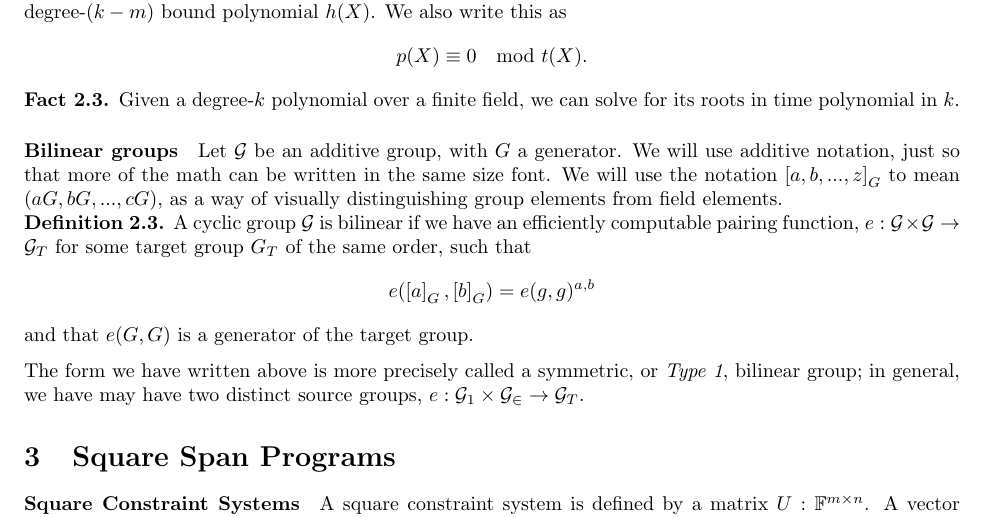
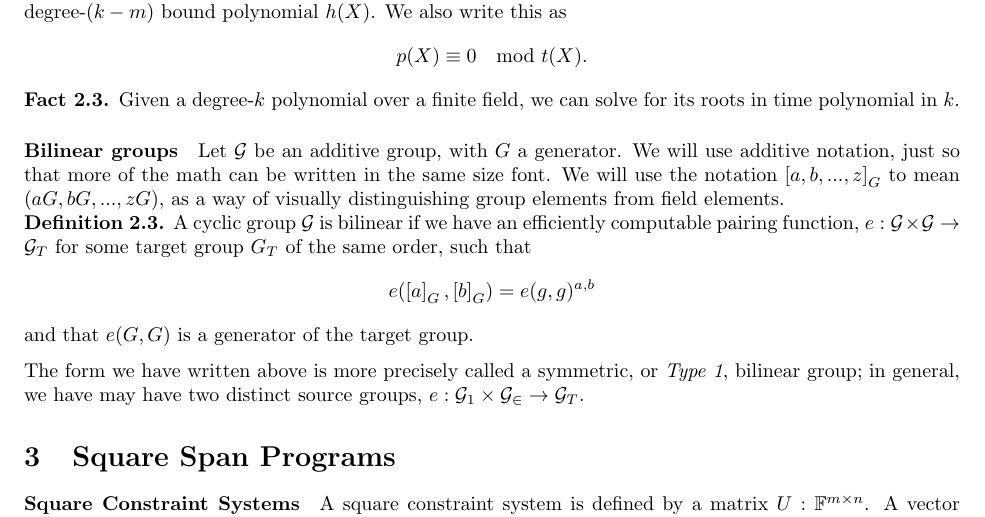
Before and after one commit to initc3/babySNARK, a LaTeX document (writeup/main.tex): part of page 2 of 9, cut so that both start at the same text. Compiled offline with pdfLaTeX.

Commit message:
Fix small typo in preliminaries

```diff
--- a/writeup/main.tex
+++ b/writeup/main.tex
@@ -131,7 +131,7 @@ Given a degree-$k$ polynomial over a finite field, we can solve for its roots in
 \paragraph{Bilinear groups}
 Let $\mathcal{G}$ be an additive group, with $G$ a generator.
 We will use additive notation, just so that more of the math can be written in the same size font.
-We will use the notation $\left[a, b, ..., z\right]_G$ to mean $(aG, bG, ..., cG)$, as a way of visually distinguishing group elements from field elements.
+We will use the notation $\left[a, b, ..., z\right]_G$ to mean $(aG, bG, ..., zG)$, as a way of visually distinguishing group elements from field elements.
 
 \begin{definition}
 A cyclic group $\mathcal{G}$ is bilinear if we have an efficiently computable pairing function, $e : \mathcal{G} \times \mathcal{G} \rightarrow \mathcal{G}_T$ for some target group $G_T$ of the same order, such that
```
